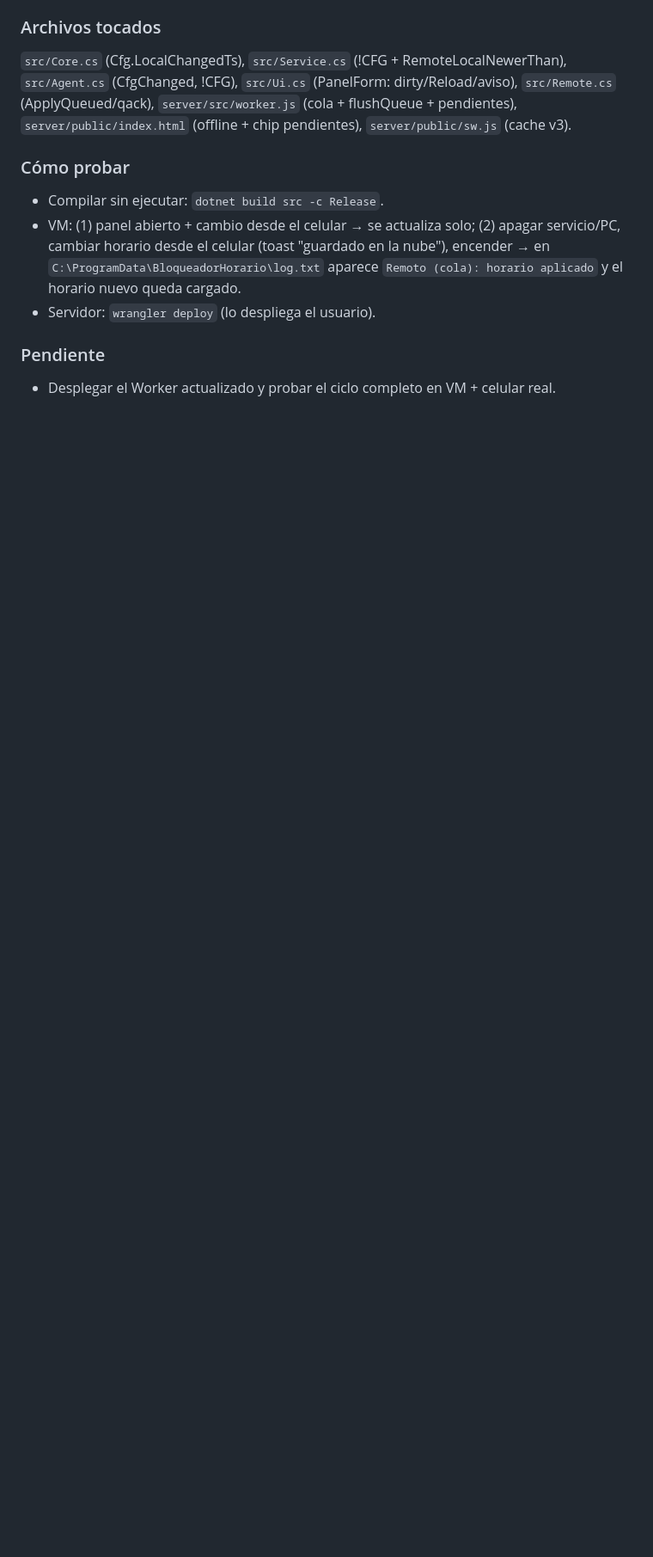
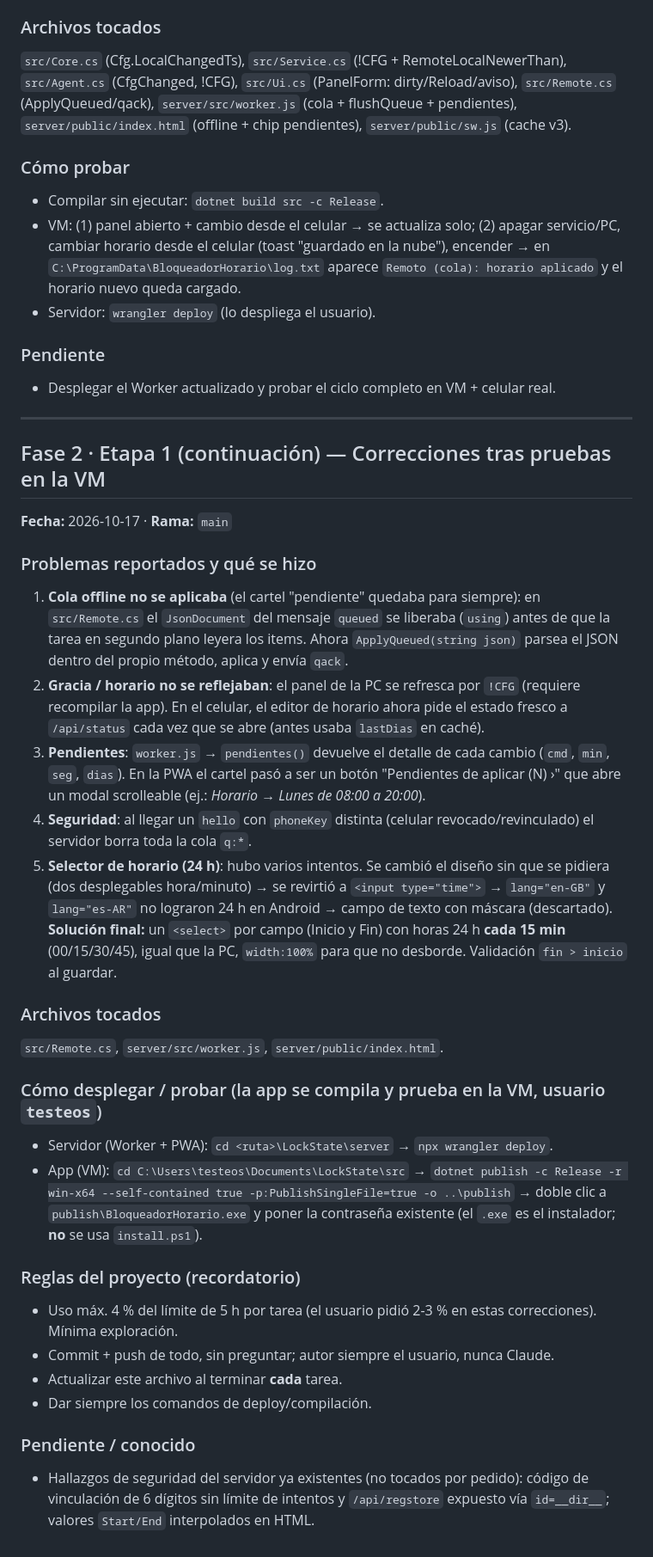
Before and after one commit to Nicolas-Corera/LockState, a Markdown page: TAREAS.md, the part around the change. Shown at 86% size. Drawn GitHub-style; blank space fills up the shorter version.

Commit message:
TAREAS.md: registrar correcciones de la Etapa 1 (cola offline, pendientes, selector 24h)

```diff
--- a/TAREAS.md
+++ b/TAREAS.md
@@ -51,3 +51,31 @@
 
 ### Pendiente
 - Desplegar el Worker actualizado y probar el ciclo completo en VM + celular real.
+
+---
+
+## Fase 2 · Etapa 1 (continuación) — Correcciones tras pruebas en la VM
+**Fecha:** 2026-10-17 · **Rama:** `main`
+
+### Problemas reportados y qué se hizo
+1. **Cola offline no se aplicaba** (el cartel "pendiente" quedaba para siempre): en `src/Remote.cs` el `JsonDocument` del mensaje `queued` se liberaba (`using`) antes de que la tarea en segundo plano leyera los items. Ahora `ApplyQueued(string json)` parsea el JSON dentro del propio método, aplica y envía `qack`.
+2. **Gracia / horario no se reflejaban**: el panel de la PC se refresca por `!CFG` (requiere recompilar la app). En el celular, el editor de horario ahora pide el estado fresco a `/api/status` cada vez que se abre (antes usaba `lastDias` en caché).
+3. **Pendientes**: `worker.js` → `pendientes()` devuelve el detalle de cada cambio (`cmd`, `min`, `seg`, `dias`). En la PWA el cartel pasó a ser un botón "Pendientes de aplicar (N) ›" que abre un modal scrolleable (ej.: *Horario → Lunes de 08:00 a 20:00*).
+4. **Seguridad**: al llegar un `hello` con `phoneKey` distinta (celular revocado/revinculado) el servidor borra toda la cola `q:*`.
+5. **Selector de horario (24 h)**: hubo varios intentos. Se cambió el diseño sin que se pidiera (dos desplegables hora/minuto) → se revirtió a `<input type="time">` → `lang="en-GB"` y `lang="es-AR"` no lograron 24 h en Android → campo de texto con máscara (descartado). **Solución final:** un `<select>` por campo (Inicio y Fin) con horas 24 h **cada 15 min** (00/15/30/45), igual que la PC, `width:100%` para que no desborde. Validación `fin > inicio` al guardar.
+
+### Archivos tocados
+`src/Remote.cs`, `server/src/worker.js`, `server/public/index.html`.
+
+### Cómo desplegar / probar (la app se compila y prueba en la VM, usuario `testeos`)
+- Servidor (Worker + PWA): `cd <ruta>\LockState\server` → `npx wrangler deploy`.
+- App (VM): `cd C:\Users\testeos\Documents\LockState\src` → `dotnet publish -c Release -r win-x64 --self-contained true -p:PublishSingleFile=true -o ..\publish` → doble clic a `publish\BloqueadorHorario.exe` y poner la contraseña existente (el `.exe` es el instalador; **no** se usa `install.ps1`).
+
+### Reglas del proyecto (recordatorio)
+- Uso máx. 4 % del límite de 5 h por tarea (el usuario pidió 2-3 % en estas correcciones). Mínima exploración.
+- Commit + push de todo, sin preguntar; autor siempre el usuario, nunca Claude.
+- Actualizar este archivo al terminar **cada** tarea.
+- Dar siempre los comandos de deploy/compilación.
+
+### Pendiente / conocido
+- Hallazgos de seguridad del servidor ya existentes (no tocados por pedido): código de vinculación de 6 dígitos sin límite de intentos y `/api/regstore` expuesto vía `id=__dir__`; valores `Start/End` interpolados en HTML.
```
